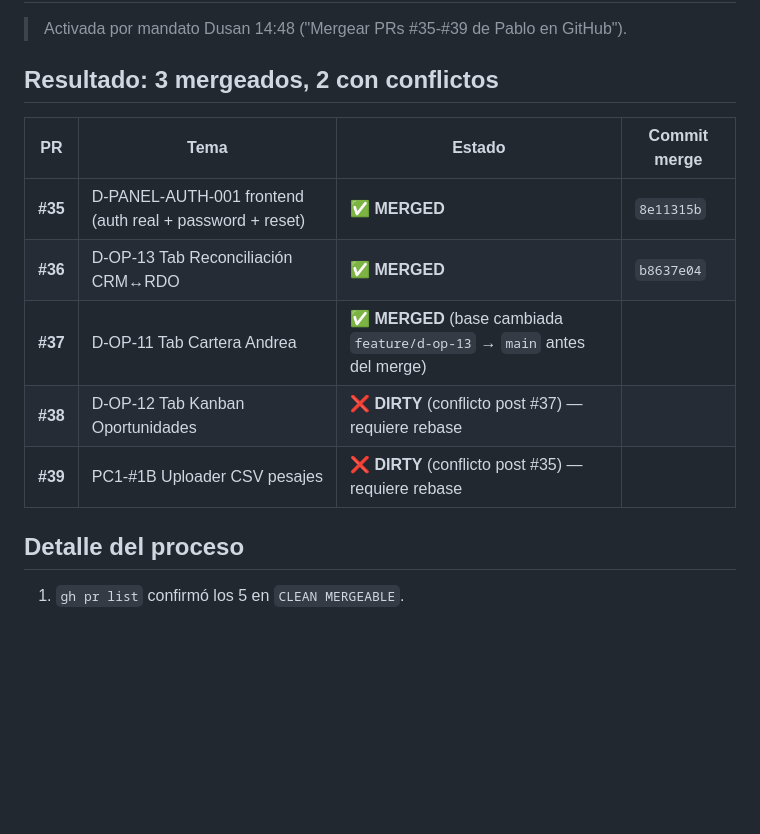
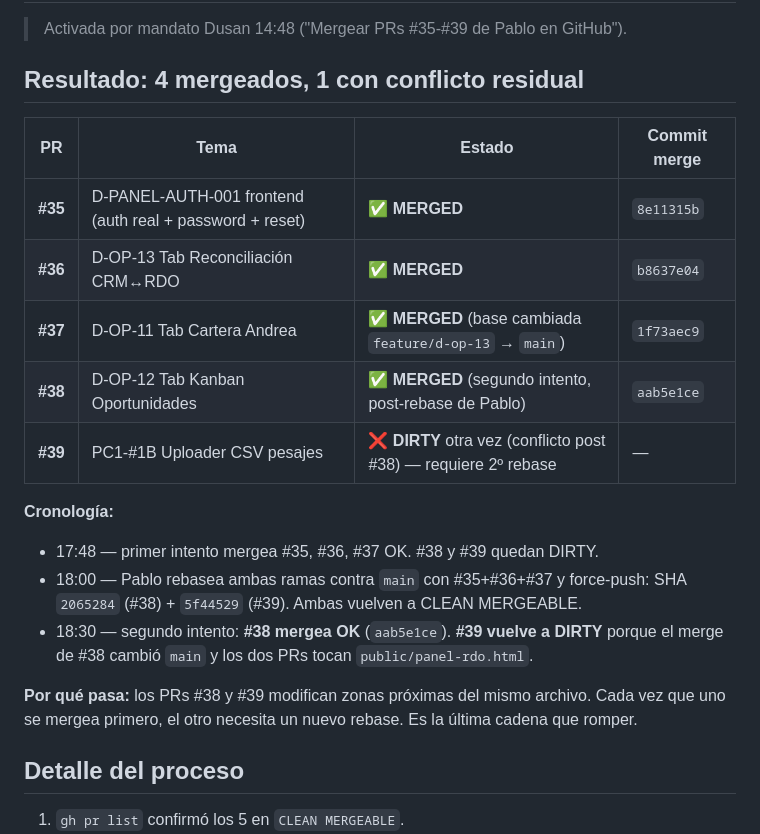
Before and after one commit to dusanarancibia-cpu/reciclean-sistema, a Markdown page: public/AVANCE-AUTONOMO.md, the part around the change. GitHub-like rendering; blank space fills up the shorter version.

Commit message:
docs: AVANCE iter 5 actualizada — #38 mergeado tras rebase Pablo (aab5e1ce), #39 vuelve a DIRTY post #38

```diff
--- a/public/AVANCE-AUTONOMO.md
+++ b/public/AVANCE-AUTONOMO.md
@@ -9,15 +9,22 @@
 
 > Activada por mandato Dusan 14:48 ("Mergear PRs #35-#39 de Pablo en GitHub").
 
-## Resultado: 3 mergeados, 2 con conflictos
+## Resultado: 4 mergeados, 1 con conflicto residual
 
 | PR | Tema | Estado | Commit merge |
 |---|---|---|---|
 | **#35** | D-PANEL-AUTH-001 frontend (auth real + password + reset) | ✅ **MERGED** | `8e11315b` |
 | **#36** | D-OP-13 Tab Reconciliación CRM↔RDO | ✅ **MERGED** | `b8637e04` |
-| **#37** | D-OP-11 Tab Cartera Andrea | ✅ **MERGED** (base cambiada `feature/d-op-13` → `main` antes del merge) |
-| **#38** | D-OP-12 Tab Kanban Oportunidades | ❌ **DIRTY** (conflicto post #37) — requiere rebase |
-| **#39** | PC1-#1B Uploader CSV pesajes | ❌ **DIRTY** (conflicto post #35) — requiere rebase |
+| **#37** | D-OP-11 Tab Cartera Andrea | ✅ **MERGED** (base cambiada `feature/d-op-13` → `main`) | `1f73aec9` |
+| **#38** | D-OP-12 Tab Kanban Oportunidades | ✅ **MERGED** (segundo intento, post-rebase de Pablo) | `aab5e1ce` |
+| **#39** | PC1-#1B Uploader CSV pesajes | ❌ **DIRTY** otra vez (conflicto post #38) — requiere 2º rebase | — |
+
+**Cronología:**
+- 17:48 — primer intento mergea #35, #36, #37 OK. #38 y #39 quedan DIRTY.
+- 18:00 — Pablo rebasea ambas ramas contra `main` con #35+#36+#37 y force-push: SHA `2065284` (#38) + `5f44529` (#39). Ambas vuelven a CLEAN MERGEABLE.
+- 18:30 — segundo intento: **#38 mergea OK** (`aab5e1ce`). **#39 vuelve a DIRTY** porque el merge de #38 cambió `main` y los dos PRs tocan `public/panel-rdo.html`.
+
+**Por qué pasa:** los PRs #38 y #39 modifican zonas próximas del mismo archivo. Cada vez que uno se mergea primero, el otro necesita un nuevo rebase. Es la última cadena que romper.
 
 ## Detalle del proceso
 
```
